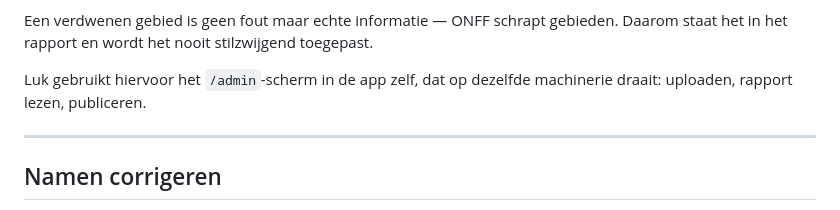
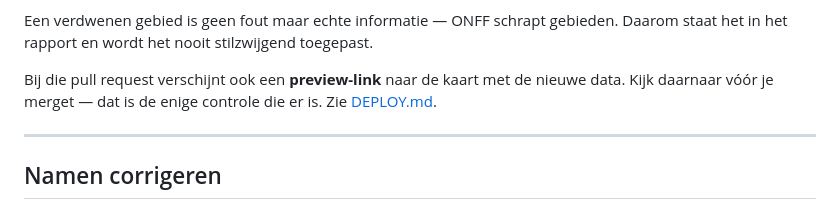
Before and after one commit to ON3VZ/DIANA, a Markdown page: README.md, the part around the change. GitHub-like rendering.

```diff
--- a/README.md
+++ b/README.md
@@ -89,8 +89,9 @@ Dit is de hele procedure. Er komt geen commando aan te pas.
 Een verdwenen gebied is geen fout maar echte informatie — ONFF schrapt gebieden. Daarom
 staat het in het rapport en wordt het nooit stilzwijgend toegepast.
 
-Luk gebruikt hiervoor het `/admin`-scherm in de app zelf, dat op dezelfde machinerie
-draait: uploaden, rapport lezen, publiceren.
+Bij die pull request verschijnt ook een **preview-link** naar de kaart met de nieuwe
+data. Kijk daarnaar vóór je merget — dat is de enige controle die er is. Zie
+[DEPLOY.md](DEPLOY.md).
 
 ---
 
```
Also changed, not shown: DEPLOY.md (+124 -68 lines).
